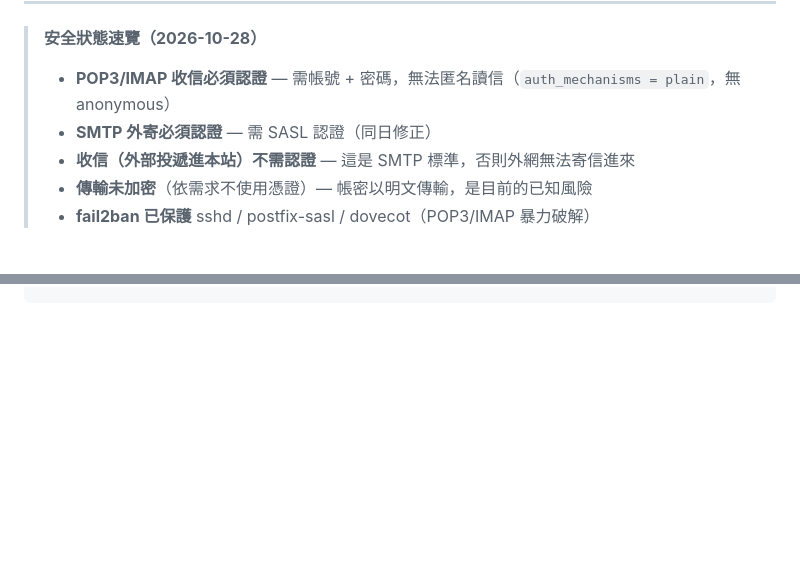
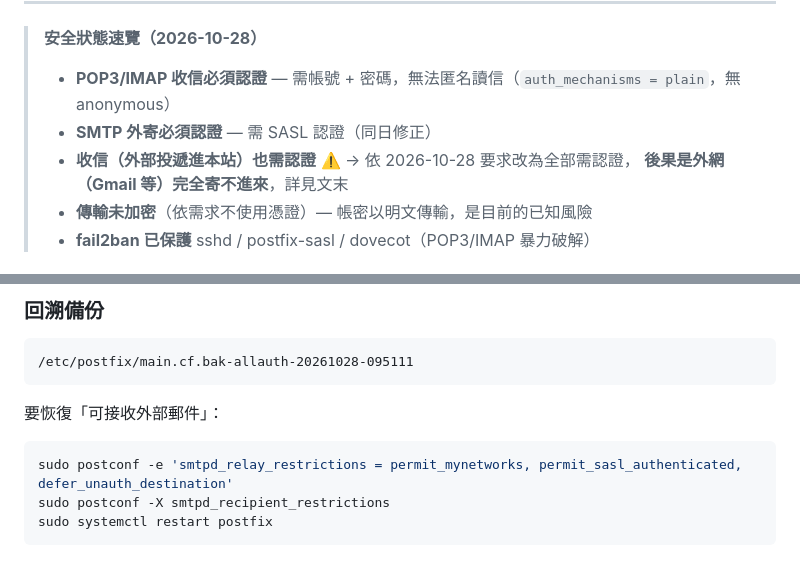
Before and after one commit to tzlun167/Apex-wealth, a Markdown page: DNS.md, 2 parts joined by grey strips. Drawn GitHub-style; blank space fills up the shorter version.

````diff
--- a/DNS.md
+++ b/DNS.md
@@ -8,7 +8,8 @@
 >
 > - **POP3/IMAP 收信必須認證** — 需帳號 + 密碼，無法匿名讀信（`auth_mechanisms = plain`，無 anonymous）
 > - **SMTP 外寄必須認證** — 需 SASL 認證（同日修正）
-> - **收信（外部投遞進本站）不需認證** — 這是 SMTP 標準，否則外網無法寄信進來
+> - **收信（外部投遞進本站）也需認證** ⚠️ → 依 2026-10-28 要求改為全部需認證，
+>   **後果是外網（Gmail 等）完全寄不進來**，詳見文末
 > - **傳輸未加密**（依需求不使用憑證）— 帳密以明文傳輸，是目前的已知風險
 > - **fail2ban 已保護** sshd / postfix-sasl / dovecot（POP3/IMAP 暴力破解）
 
@@ -577,0 +645,13 @@ sudo systemctl restart postfix
+### 回溯備份
+
+```
+/etc/postfix/main.cf.bak-allauth-20261028-095111
+```
+
+要恢復「可接收外部郵件」：
+
+```bash
+sudo postconf -e 'smtpd_relay_restrictions = permit_mynetworks, permit_sasl_authenticated, defer_unauth_destination'
+sudo postconf -X smtpd_recipient_restrictions
+sudo systemctl restart postfix
+```
````
Also changed, not shown: other parts of DNS.md (+66 -0 lines).
